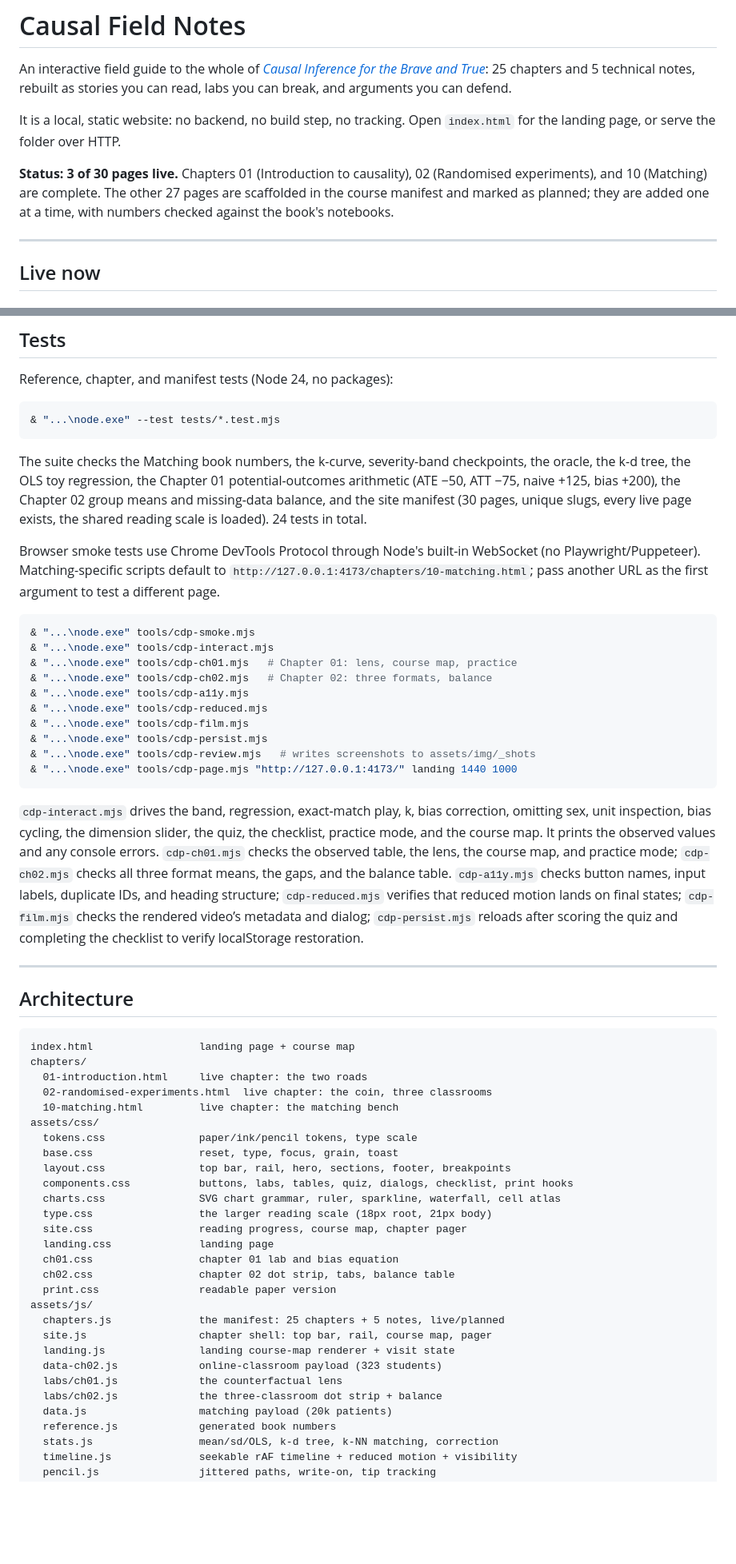
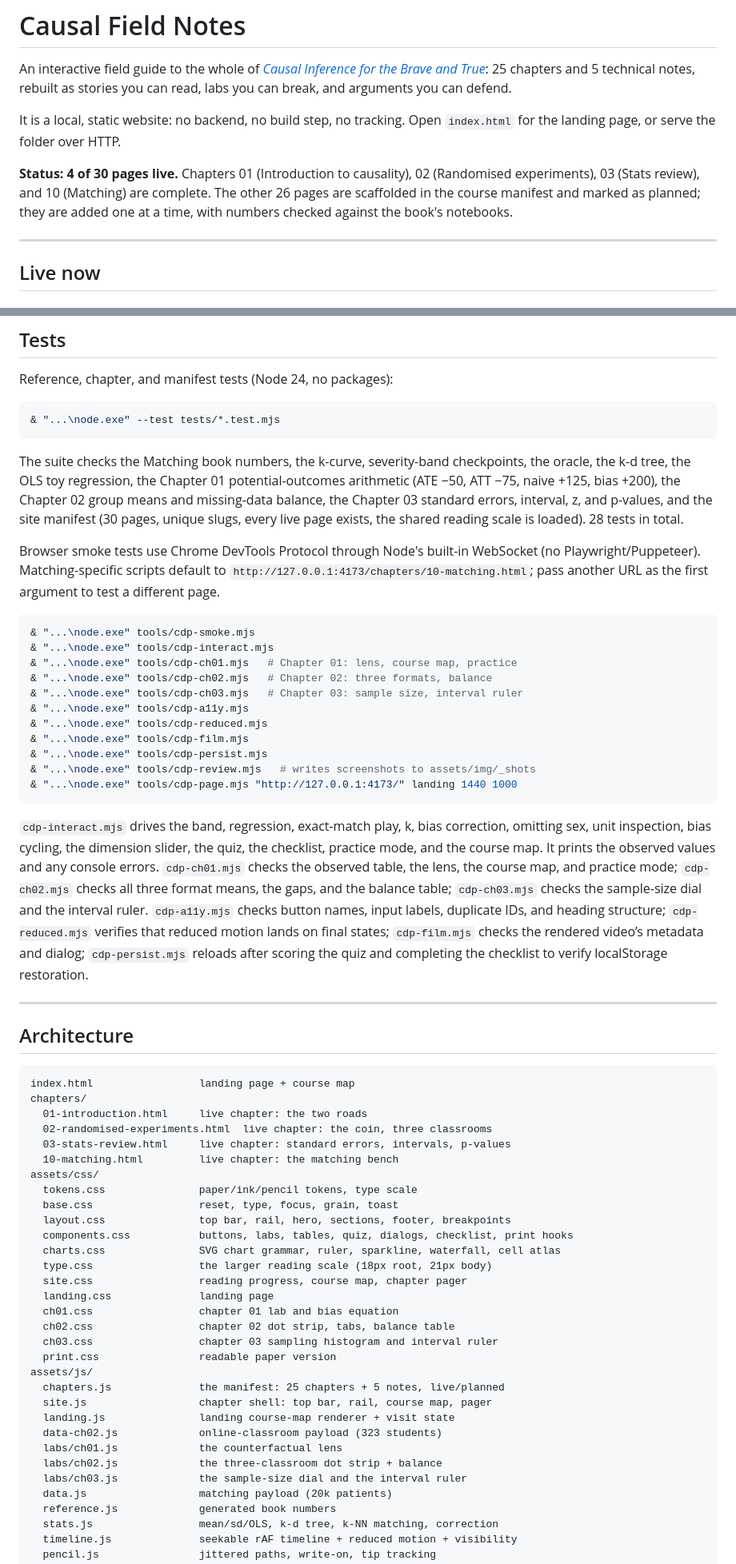
Before and after one commit to GHCharlesLau/causal-lab, a Markdown page: README.md, 2 parts joined by grey strips. Shown at 80% size. Rendered like a GitHub page; blank space fills up the shorter version.

```diff
--- a/README.md
+++ b/README.md
@@ -8,10 +8,10 @@ and arguments you can defend.
 It is a local, static website: no backend, no build step, no tracking. Open `index.html`
 for the landing page, or serve the folder over HTTP.
 
-**Status: 3 of 30 pages live.** Chapters 01 (Introduction to causality), 02 (Randomised
-experiments), and 10 (Matching) are complete. The other 27 pages are scaffolded in the
-course manifest and marked as planned; they are added one at a time, with numbers checked
-against the book's notebooks.
+**Status: 4 of 30 pages live.** Chapters 01 (Introduction to causality), 02 (Randomised
+experiments), 03 (Stats review), and 10 (Matching) are complete. The other 26 pages are
+scaffolded in the course manifest and marked as planned; they are added one at a time, with
+numbers checked against the book's notebooks.
 
 ---
 
@@ -204,8 +221,9 @@ Reference, chapter, and manifest tests (Node 24, no packages):
 The suite checks the Matching book numbers, the k-curve, severity-band checkpoints, the
 oracle, the k-d tree, the OLS toy regression, the Chapter 01 potential-outcomes arithmetic
 (ATE −50, ATT −75, naive +125, bias +200), the Chapter 02 group means and missing-data
-balance, and the site manifest (30 pages, unique slugs, every live page exists, the shared
-reading scale is loaded). 24 tests in total.
+balance, the Chapter 03 standard errors, interval, z, and p-values, and the site manifest
+(30 pages, unique slugs, every live page exists, the shared reading scale is loaded).
+28 tests in total.
 
 Browser smoke tests use Chrome DevTools Protocol through Node's built-in WebSocket (no
 Playwright/Puppeteer). Matching-specific scripts default to
@@ -217,6 +235,7 @@ to test a different page.
 & "...\node.exe" tools/cdp-interact.mjs
 & "...\node.exe" tools/cdp-ch01.mjs   # Chapter 01: lens, course map, practice
 & "...\node.exe" tools/cdp-ch02.mjs   # Chapter 02: three formats, balance
+& "...\node.exe" tools/cdp-ch03.mjs   # Chapter 03: sample size, interval ruler
 & "...\node.exe" tools/cdp-a11y.mjs
 & "...\node.exe" tools/cdp-reduced.mjs
 & "...\node.exe" tools/cdp-film.mjs
@@ -229,7 +248,8 @@ to test a different page.
 omitting sex, unit inspection, bias cycling, the dimension slider, the quiz, the checklist,
 practice mode, and the course map. It prints the observed values and any console errors.
 `cdp-ch01.mjs` checks the observed table, the lens, the course map, and practice mode;
-`cdp-ch02.mjs` checks all three format means, the gaps, and the balance table.
+`cdp-ch02.mjs` checks all three format means, the gaps, and the balance table;
+`cdp-ch03.mjs` checks the sample-size dial and the interval ruler.
 `cdp-a11y.mjs` checks button names, input labels, duplicate IDs, and heading structure;
 `cdp-reduced.mjs` verifies that reduced motion lands on final states; `cdp-film.mjs`
 checks the rendered video’s metadata and dialog; `cdp-persist.mjs` reloads after scoring
@@ -244,6 +264,7 @@ index.html                 landing page + course map
 chapters/
   01-introduction.html     live chapter: the two roads
   02-randomised-experiments.html  live chapter: the coin, three classrooms
+  03-stats-review.html     live chapter: standard errors, intervals, p-values
   10-matching.html         live chapter: the matching bench
 assets/css/
   tokens.css               paper/ink/pencil tokens, type scale
@@ -256,6 +277,7 @@ assets/css/
   landing.css              landing page
   ch01.css                 chapter 01 lab and bias equation
   ch02.css                 chapter 02 dot strip, tabs, balance table
+  ch03.css                 chapter 03 sampling histogram and interval ruler
   print.css                readable paper version
 assets/js/
   chapters.js              the manifest: 25 chapters + 5 notes, live/planned
@@ -264,6 +286,7 @@ assets/js/
   data-ch02.js             online-classroom payload (323 students)
   labs/ch01.js             the counterfactual lens
   labs/ch02.js             the three-classroom dot strip + balance
+  labs/ch03.js             the sample-size dial and the interval ruler
   data.js                  matching payload (20k patients)
   reference.js             generated book numbers
   stats.js                 mean/sd/OLS, k-d tree, k-NN matching, correction
```
Also changed, not shown: other parts of README.md (+27 -8 lines), THIRD_PARTY_NOTICES.md (+2 -1 lines), assets/img/screenshots/ch03-ci.png (added), assets/img/screenshots/ch03-hero.png (added), assets/img/screenshots/ch03-sampling.png (added), assets/img/screenshots/landing-course.png, 10 other files.
